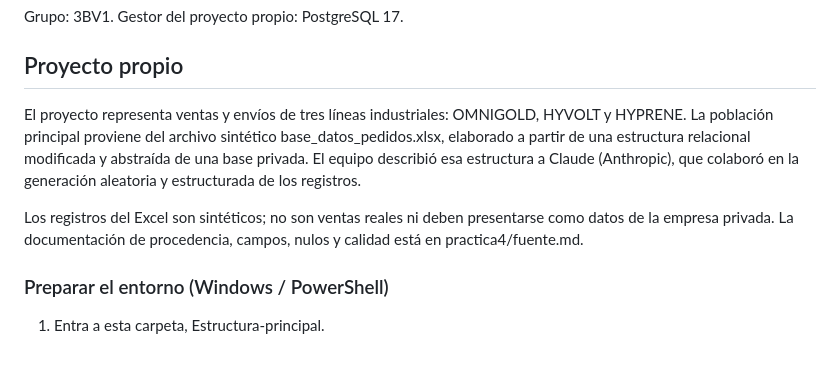
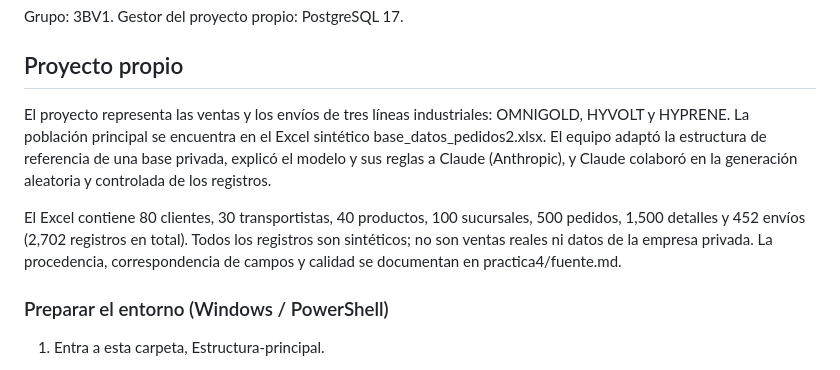
Before and after one commit to OmarFloresIIA/PRACTICABD_4-5, a Markdown page: Estructura-principal/README.md, the part around one of its changes. Drawn GitHub-style.

```diff
--- a/Estructura-principal/README.md
+++ b/Estructura-principal/README.md
@@ -8,9 +8,9 @@ Grupo: 3BV1. Gestor del proyecto propio: PostgreSQL 17.
 
 ## Proyecto propio
 
-El proyecto representa ventas y envíos de tres líneas industriales: OMNIGOLD, HYVOLT y HYPRENE. La población principal proviene del archivo sintético base_datos_pedidos.xlsx, elaborado a partir de una estructura relacional modificada y abstraída de una base privada. El equipo describió esa estructura a Claude (Anthropic), que colaboró en la generación aleatoria y estructurada de los registros.
+El proyecto representa las ventas y los envíos de tres líneas industriales: OMNIGOLD, HYVOLT y HYPRENE. La población principal se encuentra en el Excel sintético base_datos_pedidos2.xlsx. El equipo adaptó la estructura de referencia de una base privada, explicó el modelo y sus reglas a Claude (Anthropic), y Claude colaboró en la generación aleatoria y controlada de los registros.
 
-Los registros del Excel son sintéticos; no son ventas reales ni deben presentarse como datos de la empresa privada. La documentación de procedencia, campos, nulos y calidad está en practica4/fuente.md.
+El Excel contiene 80 clientes, 30 transportistas, 40 productos, 100 sucursales, 500 pedidos, 1,500 detalles y 452 envíos (2,702 registros en total). Todos los registros son sintéticos; no son ventas reales ni datos de la empresa privada. La procedencia, correspondencia de campos y calidad se documentan en practica4/fuente.md.
 
 ### Preparar el entorno (Windows / PowerShell)
 
```
Also changed, not shown: other parts of Estructura-principal/README.md (+15 -12 lines).
